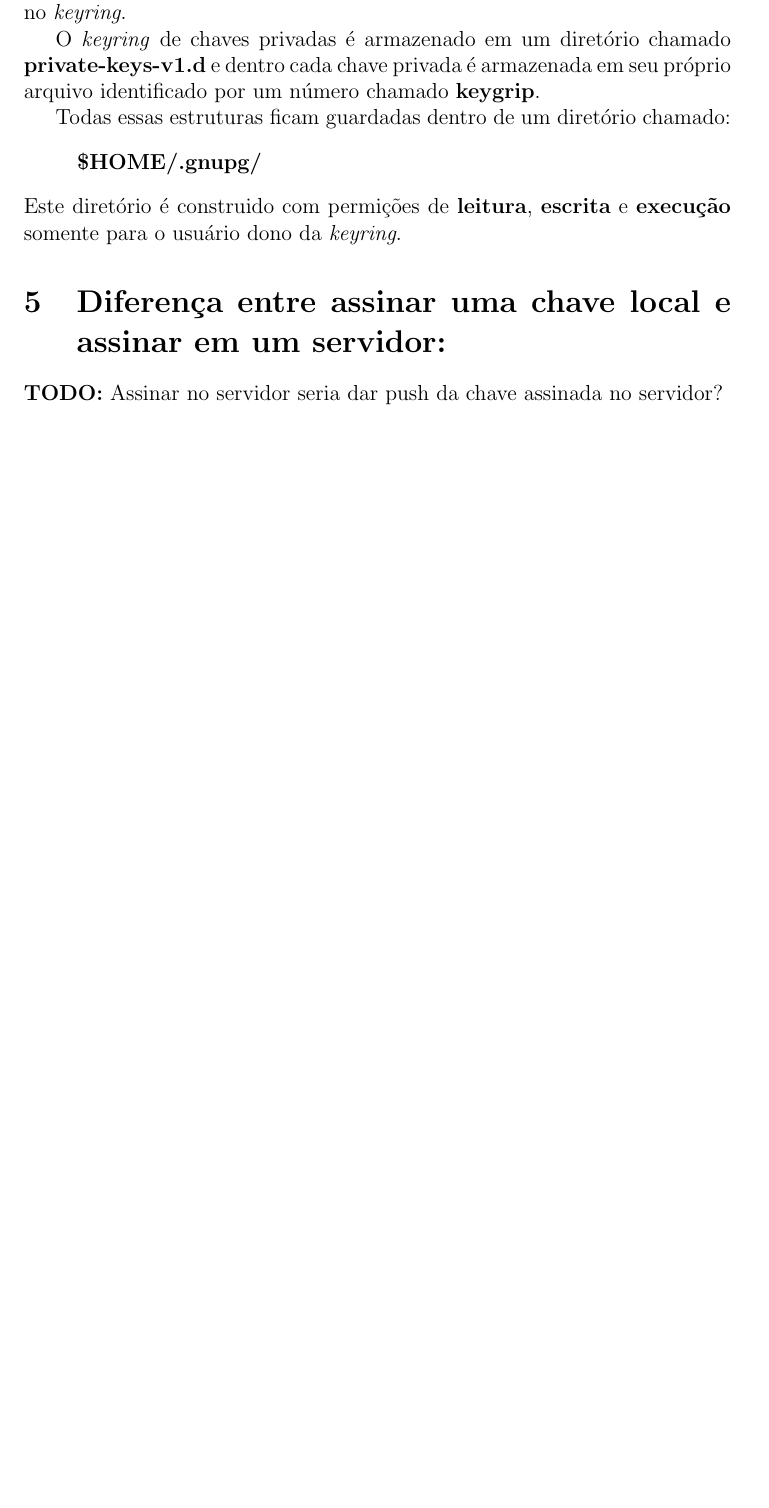
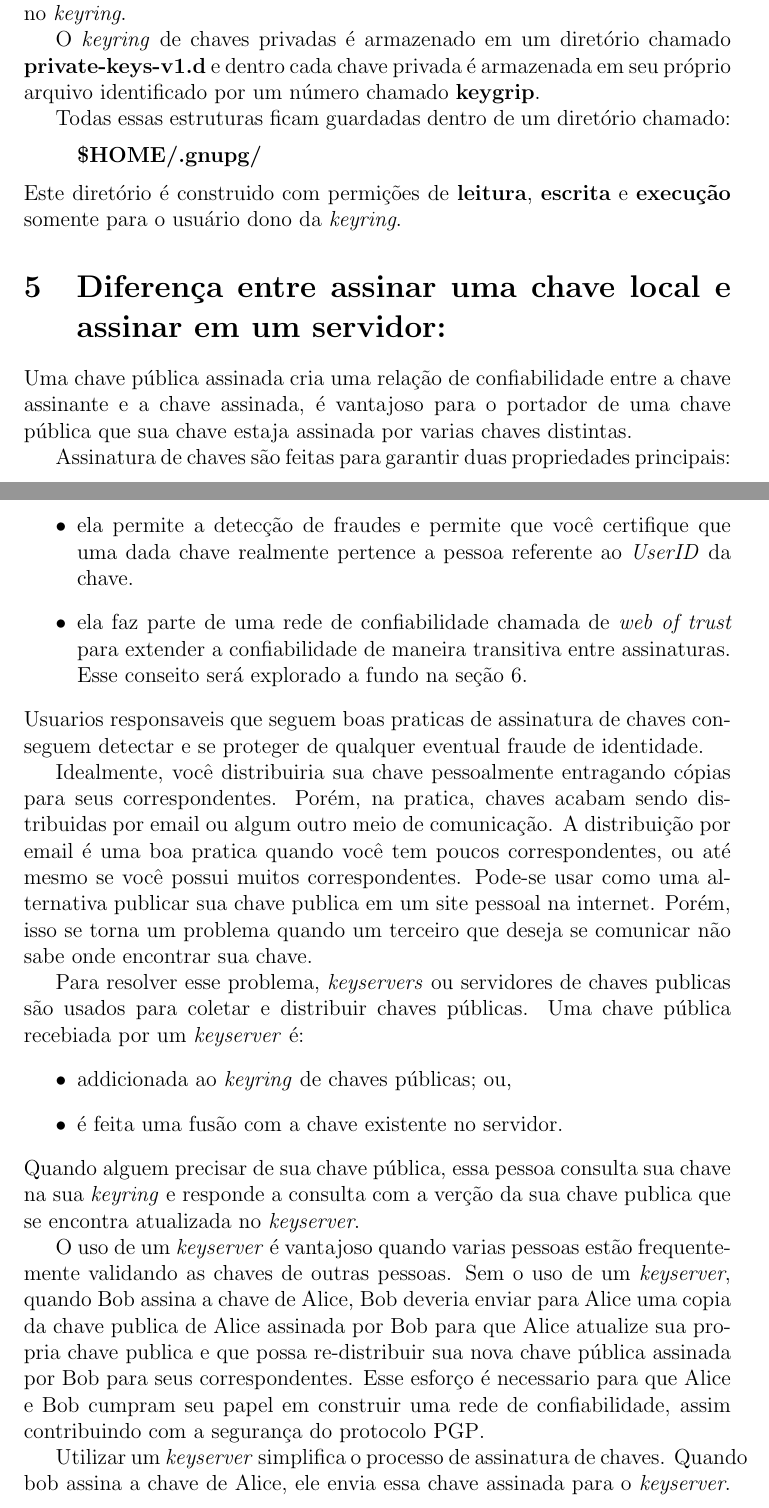
Before and after one commit to tarberd/security-class-assignments, a LaTeX document (pgp/main.tex): part of page 2 of 3 before the commit and two parts of pages 2 and 3 of 5 after it, the two joined at a grey line, cut so that both start at the same text, the shorter picture padded with empty space. Compiled offline with pdfLaTeX.

Commit message:
Add section on key signing

```diff
--- a/pgp/main.tex
+++ b/pgp/main.tex
@@ -85,6 +85,45 @@ e \textbf{execução} somente para o usuário dono da \textit{keyring}.
 
 \section{Diferença entre assinar uma chave local e assinar em um servidor:}
 
-\textbf{TODO:} Assinar no servidor seria dar push da chave assinada no servidor?
+Uma chave pública assinada cria uma relação de confiabilidade entre
+a chave assinante e a chave assinada, é vantajoso para o portador de
+uma chave pública que sua chave estaja assinada por varias chaves distintas.
 
-\section{O que é a \textit{web of trust} e como ela é organizada:}
+Assinatura de chaves são feitas para garantir duas propriedades principais:
+\begin{itemize}
+    \item ela permite a detecção de fraudes e permite que você certifique
+      que uma dada chave realmente pertence a pessoa referente ao \textit{UserID}
+      da chave.
+    \item ela faz parte de uma rede de confiabilidade chamada de \textit{web of trust}
+      para extender a confiabilidade de maneira transitiva entre assinaturas. Esse conseito
+      será explorado a fundo na seção~\ref{weboftrust}.
+\end{itemize}
+Usuarios responsaveis que seguem boas praticas de assinatura de chaves conseguem
+detectar e se proteger de qualquer eventual fraude de identidade.
+
+Idealmente, você distribuiria sua chave pessoalmente entragando cópias para seus correspondentes.
+Porém, na pratica, chaves acabam sendo distribuidas por email ou algum outro meio de comunicação.
+A distribuição por email é uma boa pratica quando você tem poucos correspondentes, ou até mesmo
+se você possui muitos correspondentes. Pode-se usar como uma alternativa publicar sua chave
+publica em um site pessoal na internet. Porém, isso se torna um problema quando um terceiro que
+deseja se comunicar não sabe onde encontrar sua chave.
+
+Para resolver esse problema, \textit{keyservers} ou servidores de chaves publicas são
+usados para coletar e distribuir chaves públicas.
+Uma chave pública recebiada por um \textit{keyserver} é:
+\begin{itemize}
+  \item addicionada ao \textit{keyring} de chaves públicas; ou,
+  \item é feita uma fusão com a chave existente no servidor.
+\end{itemize}
+Quando alguem precisar de sua chave pública, essa pessoa consulta sua chave na sua \textit{keyring}
+e responde a consulta com a verção da sua chave publica que se encontra atualizada no \textit{keyserver}.
+
+O uso de um \textit{keyserver} é vantajoso quando varias pessoas estão frequentemente validando
+as chaves de outras pessoas. Sem o uso de um \textit{keyserver}, quando Bob assina a chave de Alice,
+Bob deveria enviar para Alice uma copia da chave publica de Alice assinada por Bob para que Alice
+atualize sua propria chave publica e que possa re-distribuir sua nova chave pública assinada por Bob
+para seus correspondentes. Esse esforço é necessario para que Alice e Bob cumpram seu papel em construir
+uma rede de confiabilidade, assim contribuindo com a segurança do protocolo PGP\@.
+
+Utilizar um \textit{keyserver} simplifica o processo de assinatura de chaves.
+Quando bob assina a chave de Alice, ele envia essa chave assinada para o \textit{keyserver}.
```
Also changed, not shown: pgp/main.tex (6 more changed lines).
